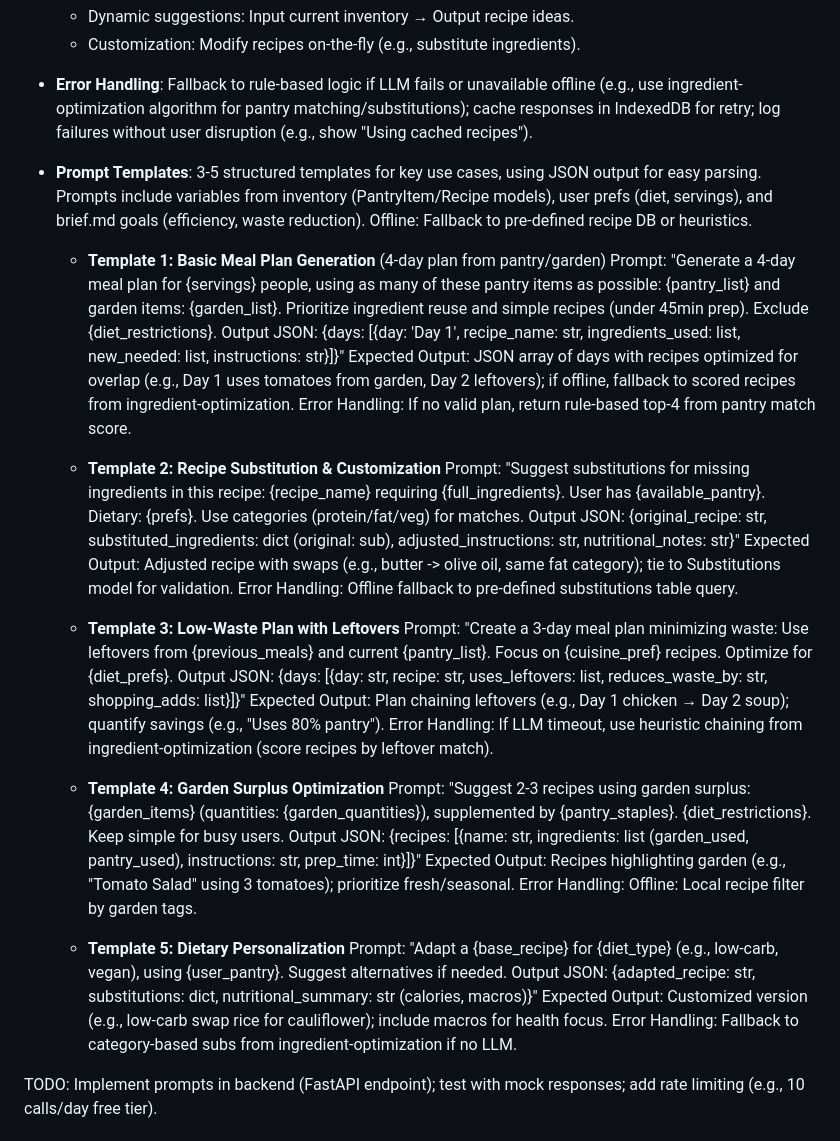
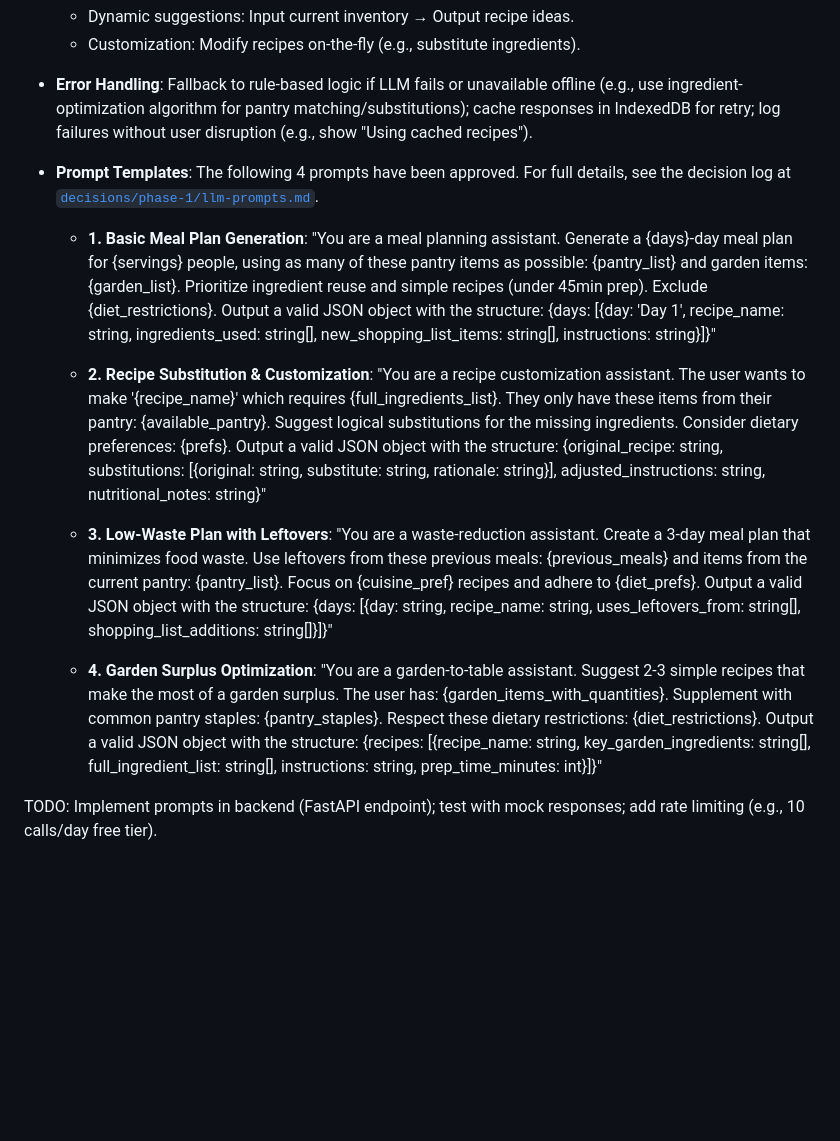
Before and after one commit to mschulkind/kitchen, a Markdown page: plans/design-system.md, the part around the change. GitHub-like rendering; blank space fills up the shorter version.

Commit message:
feat(planning): Finalize and document LLM prompts
Approved and integrated the final set of 4 LLM prompts for meal suggestions.

- Updated decision log at `plans/decisions/phase-1/llm-prompts.md` to reflect the approved prompts.
- Synchronized the `plans/design-system.md` with the finalized prompt templates.

This completes the task from `plans/development-todo.md` to "Develop LLM prompt examples for meal suggestions."

```diff
--- a/plans/design-system.md
+++ b/plans/design-system.md
@@ -100,32 +100,19 @@ TODO: Implement in backend; test with Postman/Supabase mocks.
   - Dynamic suggestions: Input current inventory → Output recipe ideas.
   - Customization: Modify recipes on-the-fly (e.g., substitute ingredients).
 - **Error Handling**: Fallback to rule-based logic if LLM fails or unavailable offline (e.g., use ingredient-optimization algorithm for pantry matching/substitutions); cache responses in IndexedDB for retry; log failures without user disruption (e.g., show "Using cached recipes").
-- **Prompt Templates**: 3-5 structured templates for key use cases, using JSON output for easy parsing. Prompts include variables from inventory (PantryItem/Recipe models), user prefs (diet, servings), and brief.md goals (efficiency, waste reduction). Offline: Fallback to pre-defined recipe DB or heuristics.
+- **Prompt Templates**: The following 4 prompts have been approved. For full details, see the decision log at [`decisions/phase-1/llm-prompts.md`](decisions/phase-1/llm-prompts.md).
 
-  - **Template 1: Basic Meal Plan Generation** (4-day plan from pantry/garden)
-    Prompt: "Generate a 4-day meal plan for {servings} people, using as many of these pantry items as possible: {pantry_list} and garden items: {garden_list}. Prioritize ingredient reuse and simple recipes (under 45min prep). Exclude {diet_restrictions}. Output JSON: {days: [{day: 'Day 1', recipe_name: str, ingredients_used: list, new_needed: list, instructions: str}]}"
-    Expected Output: JSON array of days with recipes optimized for overlap (e.g., Day 1 uses tomatoes from garden, Day 2 leftovers); if offline, fallback to scored recipes from ingredient-optimization.
-    Error Handling: If no valid plan, return rule-based top-4 from pantry match score.
+  - **1. Basic Meal Plan Generation**:
+    "You are a meal planning assistant. Generate a {days}-day meal plan for {servings} people, using as many of these pantry items as possible: {pantry_list} and garden items: {garden_list}. Prioritize ingredient reuse and simple recipes (under 45min prep). Exclude {diet_restrictions}. Output a valid JSON object with the structure: {days: [{day: 'Day 1', recipe_name: string, ingredients_used: string[], new_shopping_list_items: string[], instructions: string}]}"
 
-  - **Template 2: Recipe Substitution & Customization**
-    Prompt: "Suggest substitutions for missing ingredients in this recipe: {recipe_name} requiring {full_ingredients}. User has {available_pantry}. Dietary: {prefs}. Use categories (protein/fat/veg) for matches. Output JSON: {original_recipe: str, substituted_ingredients: dict (original: sub), adjusted_instructions: str, nutritional_notes: str}"
-    Expected Output: Adjusted recipe with swaps (e.g., butter -> olive oil, same fat category); tie to Substitutions model for validation.
-    Error Handling: Offline fallback to pre-defined substitutions table query.
+  - **2. Recipe Substitution & Customization**:
+    "You are a recipe customization assistant. The user wants to make '{recipe_name}' which requires {full_ingredients_list}. They only have these items from their pantry: {available_pantry}. Suggest logical substitutions for the missing ingredients. Consider dietary preferences: {prefs}. Output a valid JSON object with the structure: {original_recipe: string, substitutions: [{original: string, substitute: string, rationale: string}], adjusted_instructions: string, nutritional_notes: string}"
 
-  - **Template 3: Low-Waste Plan with Leftovers**
-    Prompt: "Create a 3-day meal plan minimizing waste: Use leftovers from {previous_meals} and current {pantry_list}. Focus on {cuisine_pref} recipes. Optimize for {diet_prefs}. Output JSON: {days: [{day: str, recipe: str, uses_leftovers: list, reduces_waste_by: str, shopping_adds: list}]}"
-    Expected Output: Plan chaining leftovers (e.g., Day 1 chicken → Day 2 soup); quantify savings (e.g., "Uses 80% pantry").
-    Error Handling: If LLM timeout, use heuristic chaining from ingredient-optimization (score recipes by leftover match).
+  - **3. Low-Waste Plan with Leftovers**:
+    "You are a waste-reduction assistant. Create a 3-day meal plan that minimizes food waste. Use leftovers from these previous meals: {previous_meals} and items from the current pantry: {pantry_list}. Focus on {cuisine_pref} recipes and adhere to {diet_prefs}. Output a valid JSON object with the structure: {days: [{day: string, recipe_name: string, uses_leftovers_from: string[], shopping_list_additions: string[]}]}"
 
-  - **Template 4: Garden Surplus Optimization**
-    Prompt: "Suggest 2-3 recipes using garden surplus: {garden_items} (quantities: {garden_quantities}), supplemented by {pantry_staples}. {diet_restrictions}. Keep simple for busy users. Output JSON: {recipes: [{name: str, ingredients: list (garden_used, pantry_used), instructions: str, prep_time: int}]}"
-    Expected Output: Recipes highlighting garden (e.g., "Tomato Salad" using 3 tomatoes); prioritize fresh/seasonal.
-    Error Handling: Offline: Local recipe filter by garden tags.
-
-  - **Template 5: Dietary Personalization**
-    Prompt: "Adapt a {base_recipe} for {diet_type} (e.g., low-carb, vegan), using {user_pantry}. Suggest alternatives if needed. Output JSON: {adapted_recipe: str, substitutions: dict, nutritional_summary: str (calories, macros)}"
-    Expected Output: Customized version (e.g., low-carb swap rice for cauliflower); include macros for health focus.
-    Error Handling: Fallback to category-based subs from ingredient-optimization if no LLM.
+  - **4. Garden Surplus Optimization**:
+    "You are a garden-to-table assistant. Suggest 2-3 simple recipes that make the most of a garden surplus. The user has: {garden_items_with_quantities}. Supplement with common pantry staples: {pantry_staples}. Respect these dietary restrictions: {diet_restrictions}. Output a valid JSON object with the structure: {recipes: [{recipe_name: string, key_garden_ingredients: string[], full_ingredient_list: string[], instructions: string, prep_time_minutes: int}]}"
 
 TODO: Implement prompts in backend (FastAPI endpoint); test with mock responses; add rate limiting (e.g., 10 calls/day free tier).
 
```
Also changed, not shown: 1 other file.
